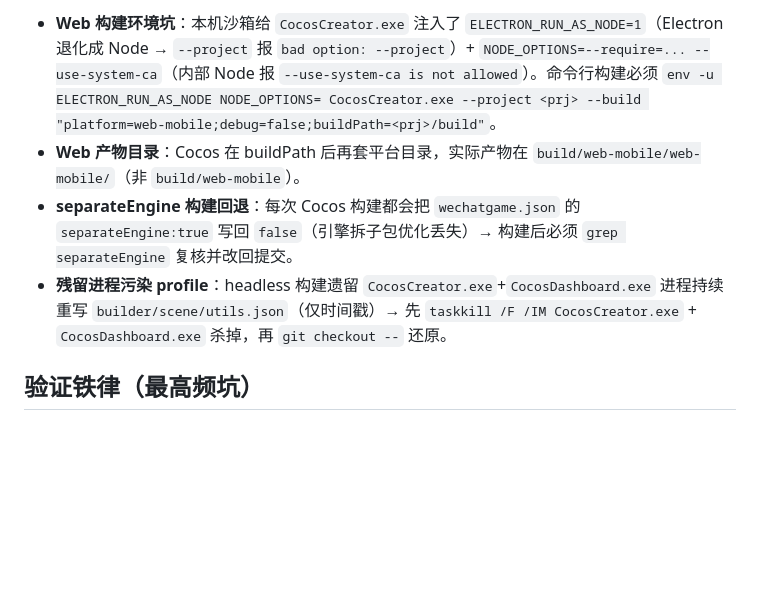
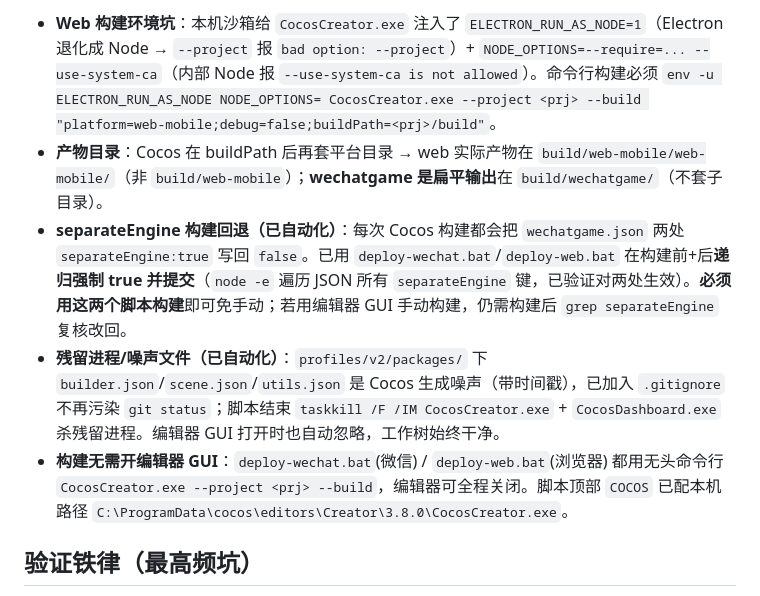
Before and after one commit to pht1991/kubi-minigame, a Markdown page: .workbuddy/memory/MEMORY.md, the part around the change. Rendered like a GitHub page; blank space fills up the shorter version.

```diff
--- a/.workbuddy/memory/MEMORY.md
+++ b/.workbuddy/memory/MEMORY.md
@@ -13,9 +13,10 @@
 ## 构建部署坑
 改 engine 移除模块后微信 devtools 缓存残留旧 wasm 引用报 ENOENT → 清缓存/重导项目即可；`project.config.json` libVersion 被模板覆盖为 "game"，须 `fix-build-config.js` 事后改 3.16.2；删空 `assets/resources/` bundle 后引擎不再加载其 config.json
 - **Web 构建环境坑**：本机沙箱给 `CocosCreator.exe` 注入了 `ELECTRON_RUN_AS_NODE=1`（Electron 退化成 Node → `--project` 报 `bad option: --project`）+ `NODE_OPTIONS=--require=... --use-system-ca`（内部 Node 报 `--use-system-ca is not allowed`）。命令行构建必须 `env -u ELECTRON_RUN_AS_NODE NODE_OPTIONS= CocosCreator.exe --project <prj> --build "platform=web-mobile;debug=false;buildPath=<prj>/build"`。
-- **Web 产物目录**：Cocos 在 buildPath 后再套平台目录，实际产物在 `build/web-mobile/web-mobile/`（非 `build/web-mobile`）。
-- **separateEngine 构建回退**：每次 Cocos 构建都会把 `wechatgame.json` 的 `separateEngine:true` 写回 `false`（引擎拆子包优化丢失）→ 构建后必须 `grep separateEngine` 复核并改回提交。
-- **残留进程污染 profile**：headless 构建遗留 `CocosCreator.exe`+`CocosDashboard.exe` 进程持续重写 `builder/scene/utils.json`（仅时间戳）→ 先 `taskkill /F /IM CocosCreator.exe` + `CocosDashboard.exe` 杀掉，再 `git checkout --` 还原。
+- **产物目录**：Cocos 在 buildPath 后再套平台目录 → web 实际产物在 `build/web-mobile/web-mobile/`（非 `build/web-mobile`）；**wechatgame 是扁平输出**在 `build/wechatgame/`（不套子目录）。
+- **separateEngine 构建回退（已自动化）**：每次 Cocos 构建都会把 `wechatgame.json` 两处 `separateEngine:true` 写回 `false`。已用 `deploy-wechat.bat`/`deploy-web.bat` 在构建前+后**递归强制 true 并提交**（`node -e` 遍历 JSON 所有 `separateEngine` 键，已验证对两处生效）。**必须用这两个脚本构建**即可免手动；若用编辑器 GUI 手动构建，仍需构建后 `grep separateEngine` 复核改回。
+- **残留进程/噪声文件（已自动化）**：`profiles/v2/packages/` 下 `builder.json`/`scene.json`/`utils.json` 是 Cocos 生成噪声（带时间戳），已加入 `.gitignore` 不再污染 `git status`；脚本结束 `taskkill /F /IM CocosCreator.exe` + `CocosDashboard.exe` 杀残留进程。编辑器 GUI 打开时也自动忽略，工作树始终干净。
+- **构建无需开编辑器 GUI**：`deploy-wechat.bat`(微信) / `deploy-web.bat`(浏览器) 都用无头命令行 `CocosCreator.exe --project <prj> --build`，编辑器可全程关闭。脚本顶部 `COCOS` 已配本机路径 `C:\ProgramData\cocos\editors\Creator\3.8.0\CocosCreator.exe`。
 
 ## 验证铁律（最高频坑）
 - **`ts.transpileModule(code,{reportDiagnostics:true})` 才是真校验**（esbuild 漏报块内 case/声明）。其 Error 诊断（`;' expected`/`Unexpected token`）**直接导致 Cocos 构建 `Cannot read property 'resolutions' of null`**，绝不忽略。
```
Also changed, not shown: .workbuddy/memory/2026-07-28.md (+9 -0 lines).
